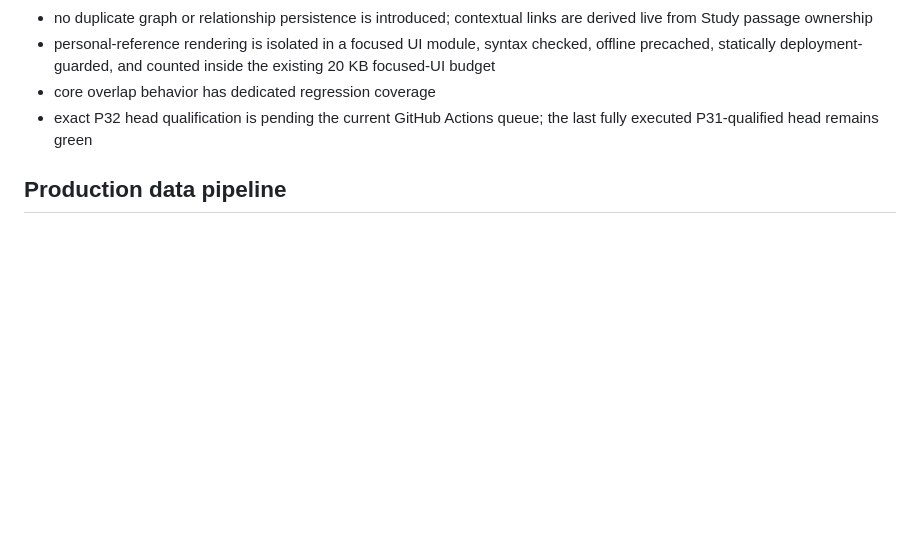
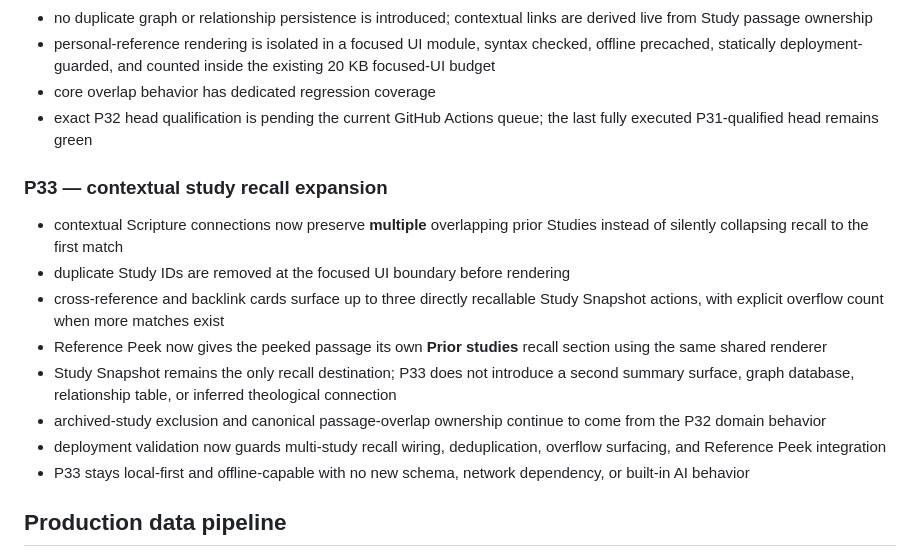
Before and after one commit to thiepn/selah, a Markdown page: docs/implementation-status.md, the part around the change. Rendered like a GitHub page; blank space fills up the shorter version.

Commit message:
Document P33 contextual study recall expansion

```diff
--- a/docs/implementation-status.md
+++ b/docs/implementation-status.md
@@ -164,6 +164,17 @@
 - core overlap behavior has dedicated regression coverage
 - exact P32 head qualification is pending the current GitHub Actions queue; the last fully executed P31-qualified head remains green
 
+### P33 — contextual study recall expansion
+
+- contextual Scripture connections now preserve **multiple** overlapping prior Studies instead of silently collapsing recall to the first match
+- duplicate Study IDs are removed at the focused UI boundary before rendering
+- cross-reference and backlink cards surface up to three directly recallable Study Snapshot actions, with explicit overflow count when more matches exist
+- Reference Peek now gives the peeked passage its own **Prior studies** recall section using the same shared renderer
+- Study Snapshot remains the only recall destination; P33 does not introduce a second summary surface, graph database, relationship table, or inferred theological connection
+- archived-study exclusion and canonical passage-overlap ownership continue to come from the P32 domain behavior
+- deployment validation now guards multi-study recall wiring, deduplication, overflow surfacing, and Reference Peek integration
+- P33 stays local-first and offline-capable with no new schema, network dependency, or built-in AI behavior
+
 ## Production data pipeline
 
 - full BSB data vendoring via shallow Git clone
```
